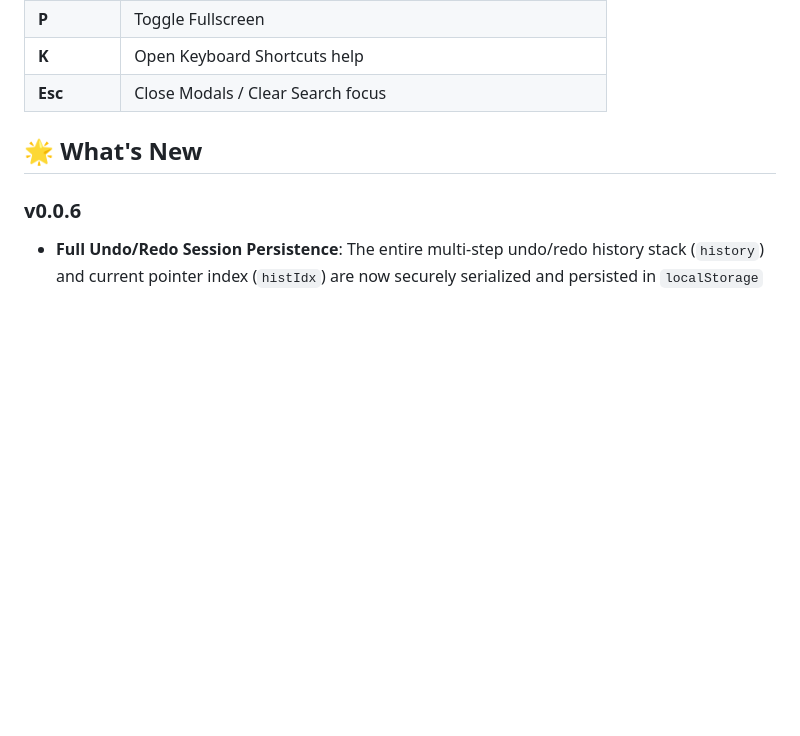
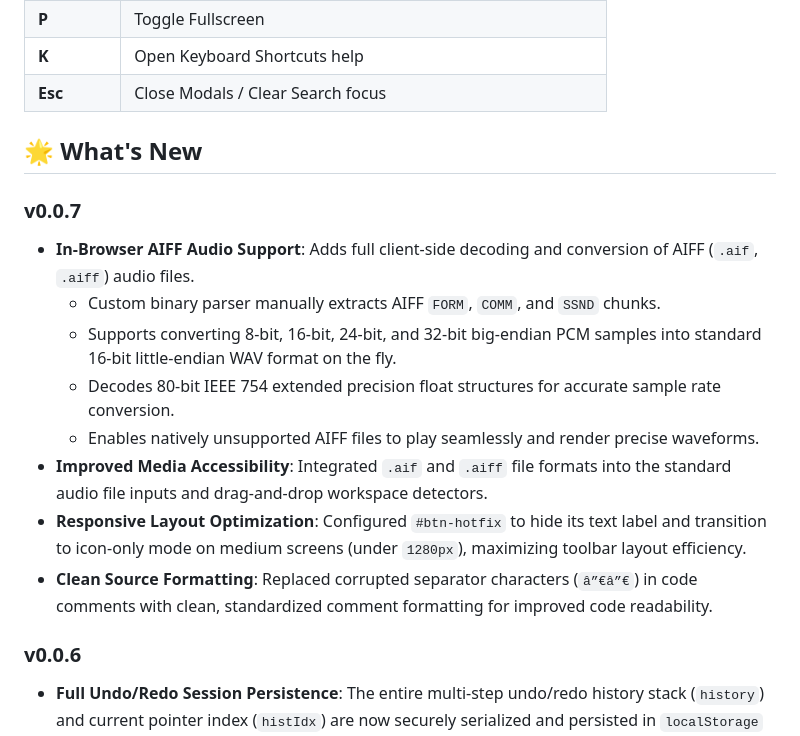
Before and after one commit to dotslashgabut/lyricseditor, a Markdown page: README.md, the part around the change. Rendered like a GitHub page; blank space fills up the shorter version.

Commit message:
v0.0.7 | Update README.md

```diff
--- a/README.md
+++ b/README.md
@@ -144,6 +144,17 @@ These advanced tools are designed to fix one of the most common issues in lyric
 
 ## 🌟 What's New
 
+### v0.0.7
+
+- **In-Browser AIFF Audio Support**: Adds full client-side decoding and conversion of AIFF (`.aif`, `.aiff`) audio files.
+  - Custom binary parser manually extracts AIFF `FORM`, `COMM`, and `SSND` chunks.
+  - Supports converting 8-bit, 16-bit, 24-bit, and 32-bit big-endian PCM samples into standard 16-bit little-endian WAV format on the fly.
+  - Decodes 80-bit IEEE 754 extended precision float structures for accurate sample rate conversion.
+  - Enables natively unsupported AIFF files to play seamlessly and render precise waveforms.
+- **Improved Media Accessibility**: Integrated `.aif` and `.aiff` file formats into the standard audio file inputs and drag-and-drop workspace detectors.
+- **Responsive Layout Optimization**: Configured `#btn-hotfix` to hide its text label and transition to icon-only mode on medium screens (under `1280px`), maximizing toolbar layout efficiency.
+- **Clean Source Formatting**: Replaced corrupted separator characters (`â”€â”€`) in code comments with clean, standardized comment formatting for improved code readability.
+
 ### v0.0.6
 
 - **Full Undo/Redo Session Persistence**: The entire multi-step undo/redo history stack (`history`) and current pointer index (`histIdx`) are now securely serialized and persisted in `localStorage` alongside your session. Refreshing (F5) or reloading the page no longer wipes out your undo/redo history, letting you step back and forth through your changes seamlessly!
```
